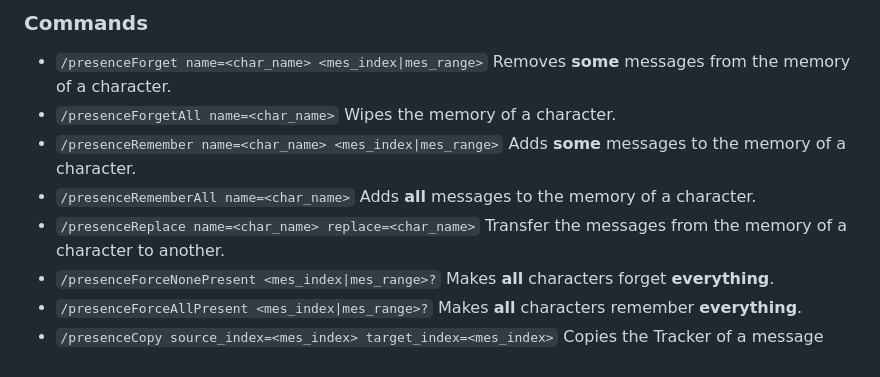
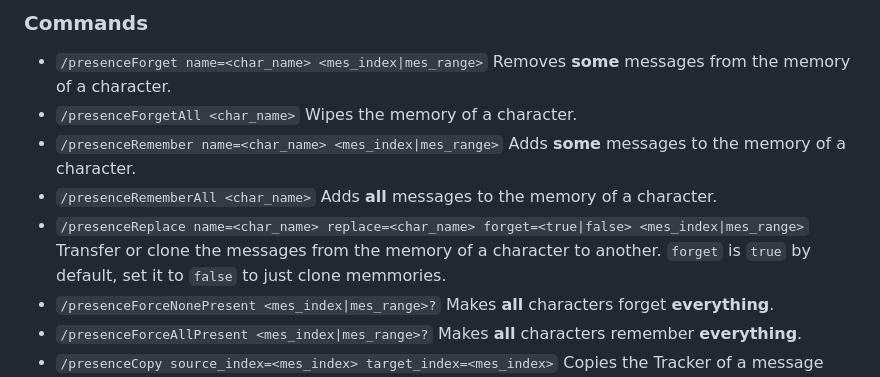
Before and after one commit to leandrojofre/SillyTavern-Presence, a Markdown page: README.md, the part around the change. GitHub-like rendering.

Commit message:
Fix command syntax in README.md

```diff
--- a/README.md
+++ b/README.md
@@ -38,10 +38,10 @@ Click this button and it lights up, that will indicate that this character can s
 
 ### Commands
 - `/presenceForget name=<char_name> <mes_index|mes_range>` Removes **some** messages from the memory of a character.
-- `/presenceForgetAll name=<char_name>` Wipes the memory of a character.
+- `/presenceForgetAll <char_name>` Wipes the memory of a character.
 - `/presenceRemember name=<char_name> <mes_index|mes_range>` Adds **some** messages to the memory of a character.
-- `/presenceRememberAll name=<char_name>` Adds **all** messages to the memory of a character.
-- `/presenceReplace name=<char_name> replace=<char_name>` Transfer the messages from the memory of a character to another.
+- `/presenceRememberAll <char_name>` Adds **all** messages to the memory of a character.
+- `/presenceReplace name=<char_name> replace=<char_name> forget=<true|false> <mes_index|mes_range>` Transfer or clone the messages from the memory of a character to another. `forget` is `true` by default, set it to `false` to just clone memmories.
 - `/presenceForceNonePresent <mes_index|mes_range>?` Makes **all** characters forget **everything**.
 - `/presenceForceAllPresent <mes_index|mes_range>?` Makes **all** characters remember **everything**.
 - `/presenceCopy source_index=<mes_index> target_index=<mes_index>` Copies the Tracker of a message and pastes it on another one - it does not replace the original tracker.
```
